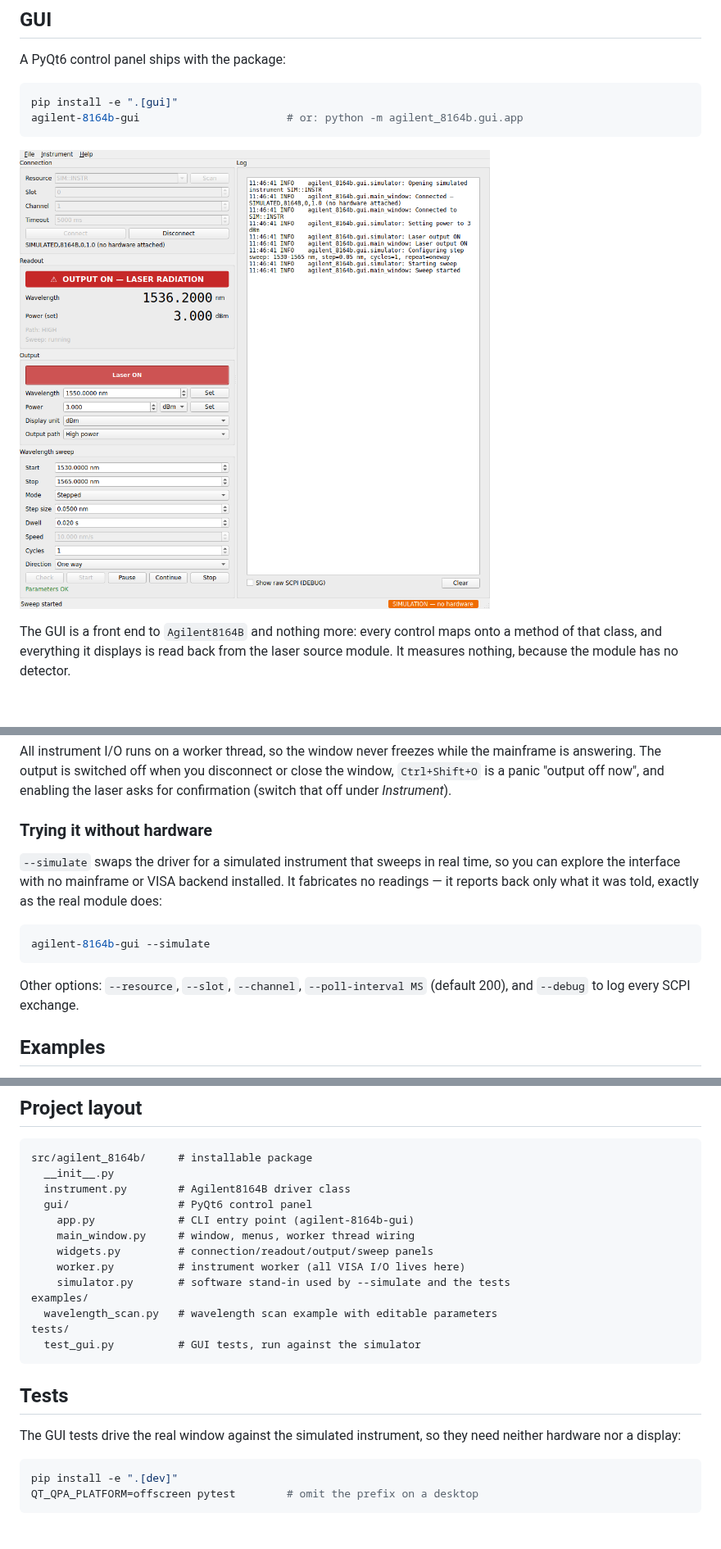
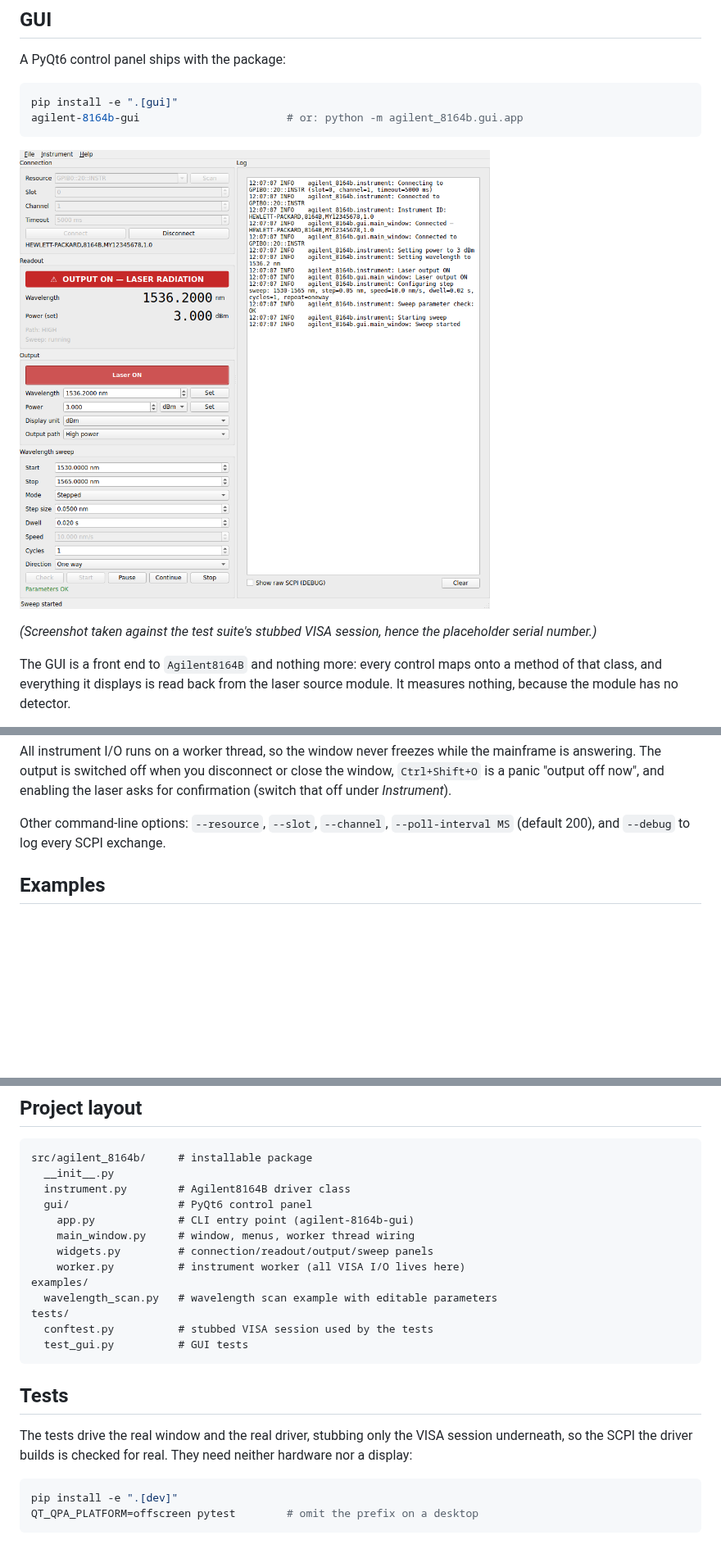
Before and after one commit to bongkokwei/agilent-8164b, a Markdown page: README.md, 3 parts joined by grey strips. Shown at 82% size. GitHub-like rendering; pictures changed too: docs/gui_screenshot.png; blank space fills up the shorter version.

````diff
--- a/README.md
+++ b/README.md
@@ -74,6 +74,8 @@ agilent-8164b-gui                       # or: python -m agilent_8164b.gui.app
 
 ![The GUI during a wavelength sweep](docs/gui_screenshot.png)
 
+*(Screenshot taken against the test suite's stubbed VISA session, hence the placeholder serial number.)*
+
 The GUI is a front end to `Agilent8164B` and nothing more: every control maps
 onto a method of that class, and everything it displays is read back from the
 laser source module. It measures nothing, because the module has no detector.
@@ -103,19 +105,8 @@ the mainframe is answering. The output is switched off when you disconnect or
 close the window, `Ctrl+Shift+O` is a panic "output off now", and enabling the
 laser asks for confirmation (switch that off under *Instrument*).
 
-### Trying it without hardware
-
-`--simulate` swaps the driver for a simulated instrument that sweeps in real
-time, so you can explore the interface with no mainframe or VISA backend
-installed. It fabricates no readings — it reports back only what it was told,
-exactly as the real module does:
-
-```bash
-agilent-8164b-gui --simulate
-```
-
-Other options: `--resource`, `--slot`, `--channel`, `--poll-interval MS`
-(default 200), and `--debug` to log every SCPI exchange.
+Other command-line options: `--resource`, `--slot`, `--channel`,
+`--poll-interval MS` (default 200), and `--debug` to log every SCPI exchange.
 
 ## Examples
 
@@ -160,16 +151,17 @@ src/agilent_8164b/     # installable package
     main_window.py     # window, menus, worker thread wiring
     widgets.py         # connection/readout/output/sweep panels
     worker.py          # instrument worker (all VISA I/O lives here)
-    simulator.py       # software stand-in used by --simulate and the tests
 examples/
   wavelength_scan.py   # wavelength scan example with editable parameters
 tests/
-  test_gui.py          # GUI tests, run against the simulator
+  conftest.py          # stubbed VISA session used by the tests
+  test_gui.py          # GUI tests
 ```
 
 ## Tests
 
-The GUI tests drive the real window against the simulated instrument, so they
+The tests drive the real window and the real driver, stubbing only the VISA
+session underneath, so the SCPI the driver builds is checked for real. They
 need neither hardware nor a display:
 
 ```bash
````
Also changed, not shown: 6 other files.
